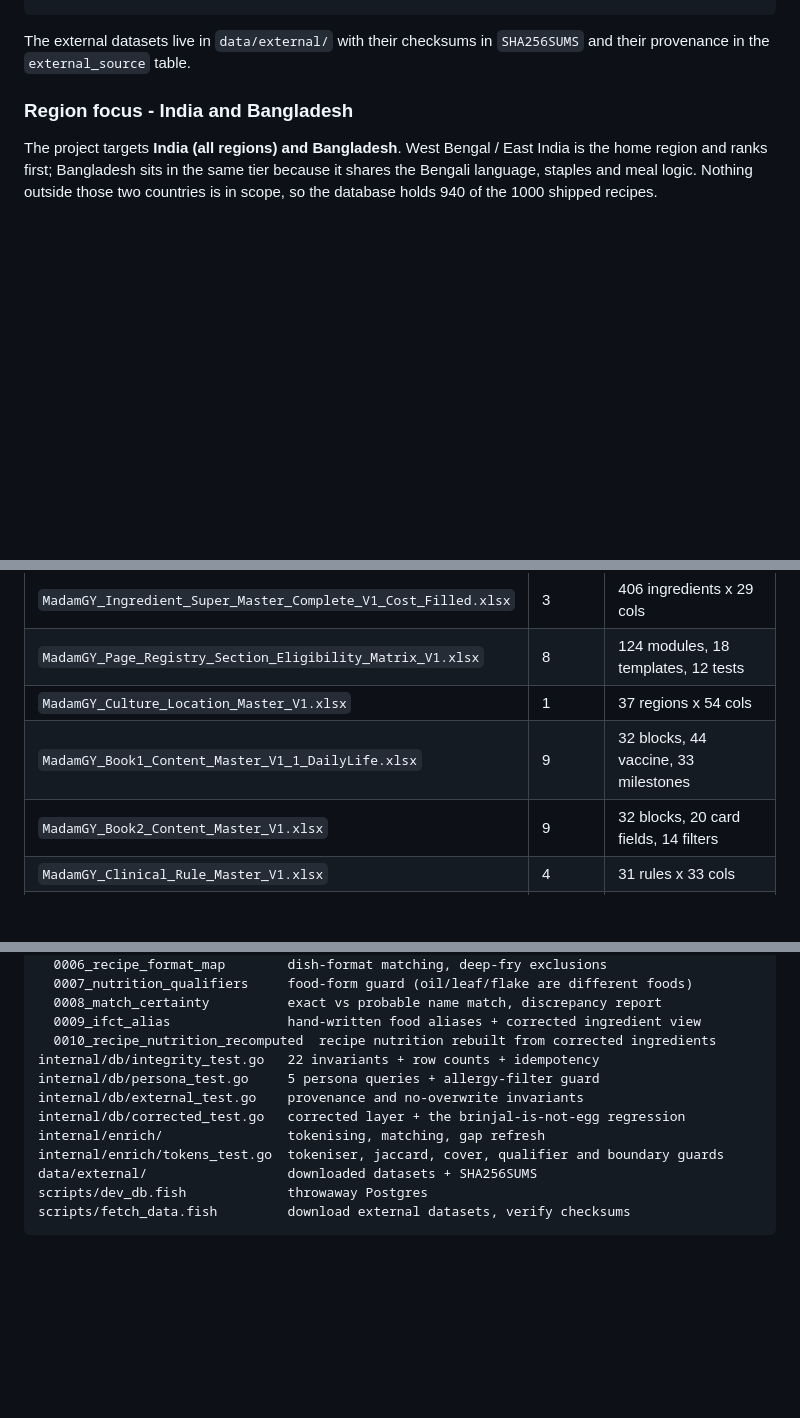
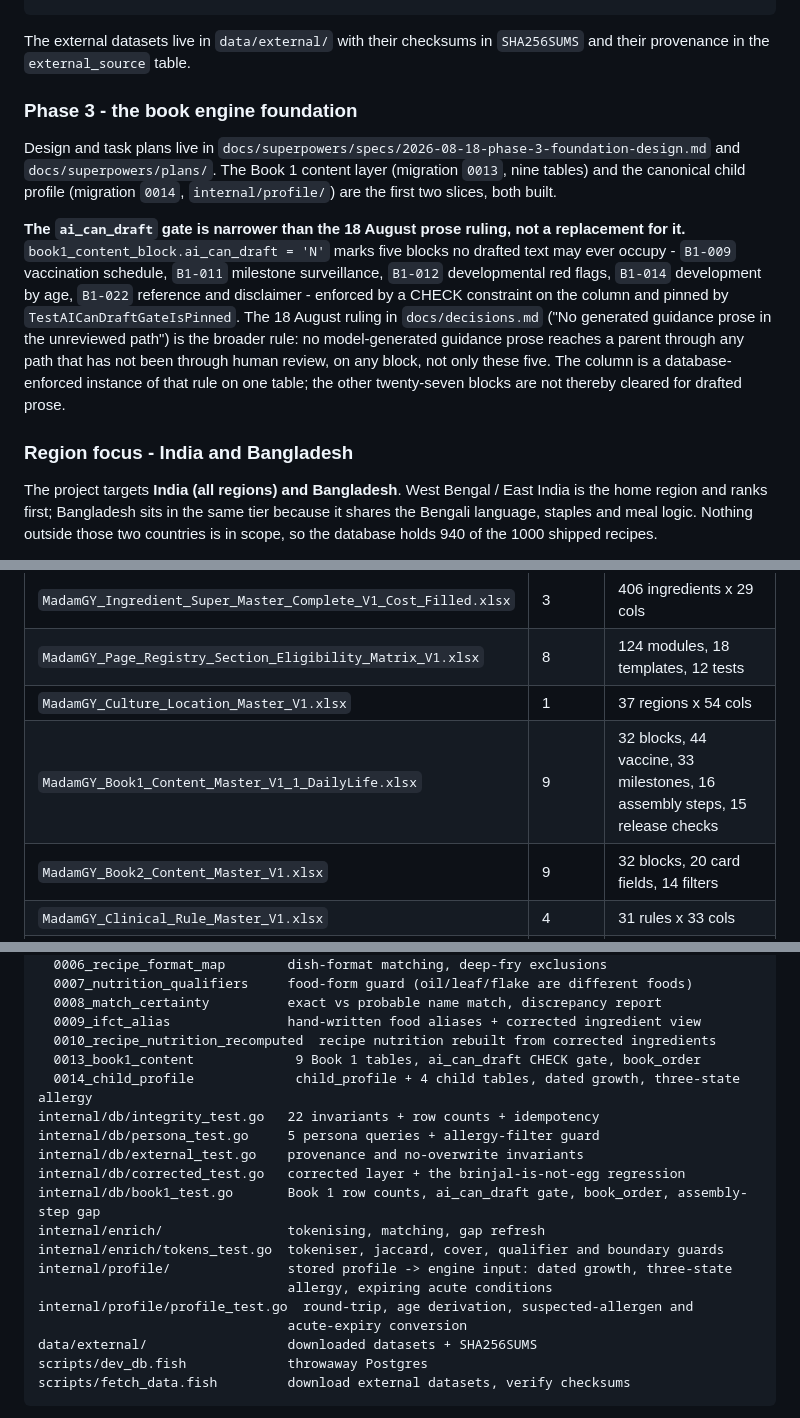
Before and after one commit to agrogamut/cookbook, a Markdown page: CLAUDE.md, 3 parts joined by grey strips. Drawn GitHub-style; blank space fills up the shorter version.

```diff
--- a/CLAUDE.md
+++ b/CLAUDE.md
@@ -239,6 +240,24 @@ TEST_DATABASE_URL=$DATABASE_URL go test ./...
 
 The external datasets live in `data/external/` with their checksums in `SHA256SUMS` and
 their provenance in the `external_source` table.
+
+### Phase 3 - the book engine foundation
+
+Design and task plans live in `docs/superpowers/specs/2026-08-18-phase-3-foundation-design.md`
+and `docs/superpowers/plans/`. The Book 1 content layer (migration `0013`, nine tables)
+and the canonical child profile (migration `0014`, `internal/profile/`) are the first two
+slices, both built.
+
+**The `ai_can_draft` gate is narrower than the 18 August prose ruling, not a replacement
+for it.** `book1_content_block.ai_can_draft = 'N'` marks five blocks no drafted text may
+ever occupy - `B1-009` vaccination schedule, `B1-011` milestone surveillance, `B1-012`
+developmental red flags, `B1-014` development by age, `B1-022` reference and disclaimer -
+enforced by a CHECK constraint on the column and pinned by `TestAICanDraftGateIsPinned`.
+The 18 August ruling in `docs/decisions.md` ("No generated guidance prose in the
+unreviewed path") is the broader rule: no model-generated guidance prose reaches a parent
+through any path that has not been through human review, on any block, not only these
+five. The column is a database-enforced instance of that rule on one table; the other
+twenty-seven blocks are not thereby cleared for drafted prose.
 
 ### Region focus - India and Bangladesh
 
@@ -572,7 +591,7 @@ UI decision, and needs the provider's written sign-off before it ships.
 | `MadamGY_Ingredient_Super_Master_Complete_V1_Cost_Filled.xlsx` | 3 | 406 ingredients x 29 cols |
 | `MadamGY_Page_Registry_Section_Eligibility_Matrix_V1.xlsx` | 8 | 124 modules, 18 templates, 12 tests |
 | `MadamGY_Culture_Location_Master_V1.xlsx` | 1 | 37 regions x 54 cols |
-| `MadamGY_Book1_Content_Master_V1_1_DailyLife.xlsx` | 9 | 32 blocks, 44 vaccine, 33 milestones |
+| `MadamGY_Book1_Content_Master_V1_1_DailyLife.xlsx` | 9 | 32 blocks, 44 vaccine, 33 milestones, 16 assembly steps, 15 release checks |
 | `MadamGY_Book2_Content_Master_V1.xlsx` | 9 | 32 blocks, 20 card fields, 14 filters |
 | `MadamGY_Clinical_Rule_Master_V1.xlsx` | 4 | 31 rules x 33 cols |
 | `MadamGY_Allergy_Safety_Master_V1.xlsx` | 6 | 28 rules, 11 allergens, 8 choking, 8 SOP |
@@ -861,12 +880,19 @@ internal/db/migrations/
   0008_match_certainty          exact vs probable name match, discrepancy report
   0009_ifct_alias               hand-written food aliases + corrected ingredient view
   0010_recipe_nutrition_recomputed  recipe nutrition rebuilt from corrected ingredients
+  0013_book1_content             9 Book 1 tables, ai_can_draft CHECK gate, book_order
+  0014_child_profile             child_profile + 4 child tables, dated growth, three-state allergy
 internal/db/integrity_test.go   22 invariants + row counts + idempotency
 internal/db/persona_test.go     5 persona queries + allergy-filter guard
 internal/db/external_test.go    provenance and no-overwrite invariants
 internal/db/corrected_test.go   corrected layer + the brinjal-is-not-egg regression
+internal/db/book1_test.go       Book 1 row counts, ai_can_draft gate, book_order, assembly-step gap
 internal/enrich/                tokenising, matching, gap refresh
 internal/enrich/tokens_test.go  tokeniser, jaccard, cover, qualifier and boundary guards
+internal/profile/               stored profile -> engine input: dated growth, three-state
+                                allergy, expiring acute conditions
+internal/profile/profile_test.go  round-trip, age derivation, suspected-allergen and
+                                acute-expiry conversion
 data/external/                  downloaded datasets + SHA256SUMS
 scripts/dev_db.fish             throwaway Postgres
 scripts/fetch_data.fish         download external datasets, verify checksums
```
Also changed, not shown: other parts of CLAUDE.md (+1 -0 lines), README.md (+3 -0 lines), docs/not-built.md (+39 -25 lines).
